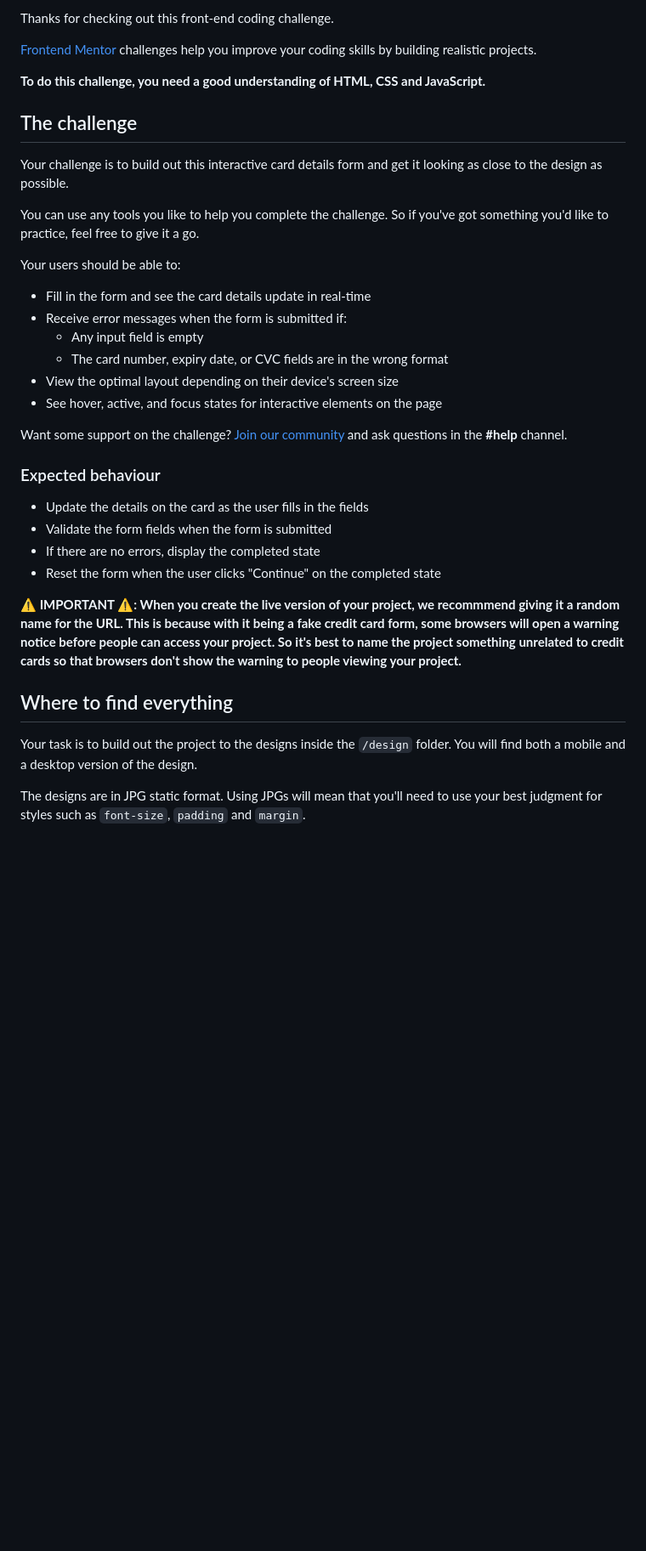
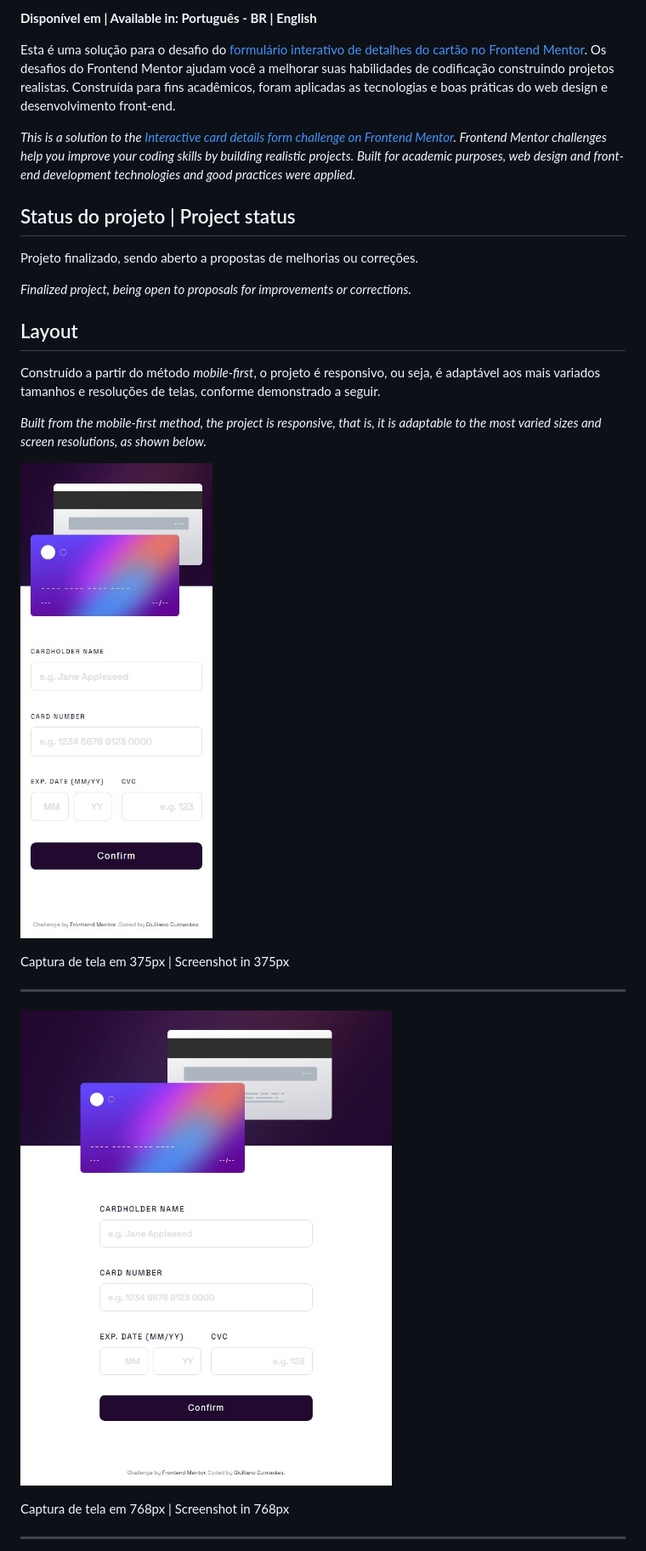
Before and after one commit to giullianoth/Interactive-card-details-form---Frontend-Mentor, a Markdown page: README.md, the part around the change printed below. Shown: that part at 85% size. Rendered like a GitHub page; pictures changed too: assets/images/screenshots/screenshot_375px.jpeg (added), assets/images/screenshots/screenshot_768px.jpeg (added); blank space fills up the shorter version.

```diff
--- a/README.md
+++ b/README.md
@@ -6,39 +9,31 @@
 
-Thanks for checking out this front-end coding challenge.
+**Disponível em | Available in: Português - BR | English**
 
-[Frontend Mentor](https://www.frontendmentor.io) challenges help you improve your coding skills by building realistic projects.
+Esta é uma solução para o desafio do [formulário interativo de detalhes do cartão no Frontend Mentor](https://www.frontendmentor.io/challenges/interactive-card-details-form-XpS8cKZDWw). Os desafios do Frontend Mentor ajudam você a melhorar suas habilidades de codificação construindo projetos realistas. Construída para fins acadêmicos, foram aplicadas as tecnologias e boas práticas do web design e desenvolvimento front-end.
 
-**To do this challenge, you need a good understanding of HTML, CSS and JavaScript.**
+*This is a solution to the [Interactive card details form challenge on Frontend Mentor](https://www.frontendmentor.io/challenges/interactive-card-details-form-XpS8cKZDWw). Frontend Mentor challenges help you improve your coding skills by building realistic projects. Built for academic purposes, web design and front-end development technologies and good practices were applied.*
 
-## The challenge
+## Status do projeto | Project status
 
-Your challenge is to build out this interactive card details form and get it looking as close to the design as possible.
+Projeto finalizado, sendo aberto a propostas de melhorias ou correções.
 
-You can use any tools you like to help you complete the challenge. So if you've got something you'd like to practice, feel free to give it a go.
+*Finalized project, being open to proposals for improvements or corrections.*
 
-Your users should be able to:
+## Layout
 
-- Fill in the form and see the card details update in real-time
-- Receive error messages when the form is submitted if:
-  - Any input field is empty
-  - The card number, expiry date, or CVC fields are in the wrong format
-- View the optimal layout depending on their device's screen size
-- See hover, active, and focus states for interactive elements on the page
+Construído a partir do método *mobile-first*, o projeto é responsivo, ou seja, é adaptável aos mais variados tamanhos e resoluções de telas, conforme demonstrado a seguir.
 
-Want some support on the challenge? [Join our community](https://www.frontendmentor.io/community) and ask questions in the **#help** channel.
+*Built from the mobile-first method, the project is responsive, that is, it is adaptable to the most varied sizes and screen resolutions, as shown below.*
 
-### Expected behaviour
+![Captura de tela em 375px | Screenshot in 375px](assets/images/screenshots/screenshot_375px.jpeg)
 
-- Update the details on the card as the user fills in the fields
-- Validate the form fields when the form is submitted
-- If there are no errors, display the completed state
-- Reset the form when the user clicks "Continue" on the completed state
+Captura de tela em 375px | Screenshot in 375px
 
-**⚠️ IMPORTANT ⚠️: When you create the live version of your project, we recommmend giving it a random name for the URL. This is because with it being a fake credit card form, some browsers will open a warning notice before people can access your project. So it's best to name the project something unrelated to credit cards so that browsers don't show the warning to people viewing your project.**
+---
 
-## Where to find everything
+![Captura de tela em 768px | Screenshot in 768px](assets/images/screenshots/screenshot_768px.jpeg)
 
-Your task is to build out the project to the designs inside the `/design` folder. You will find both a mobile and a desktop version of the design.
+Captura de tela em 768px | Screenshot in 768px
 
-The designs are in JPG static format. Using JPGs will mean that you'll need to use your best judgment for styles such as `font-size`, `padding` and `margin`.
+---
 
```
Also changed, not shown: other parts of README.md (+104 -38 lines), assets/images/screenshots/screenshot_1440px.jpeg (added).
